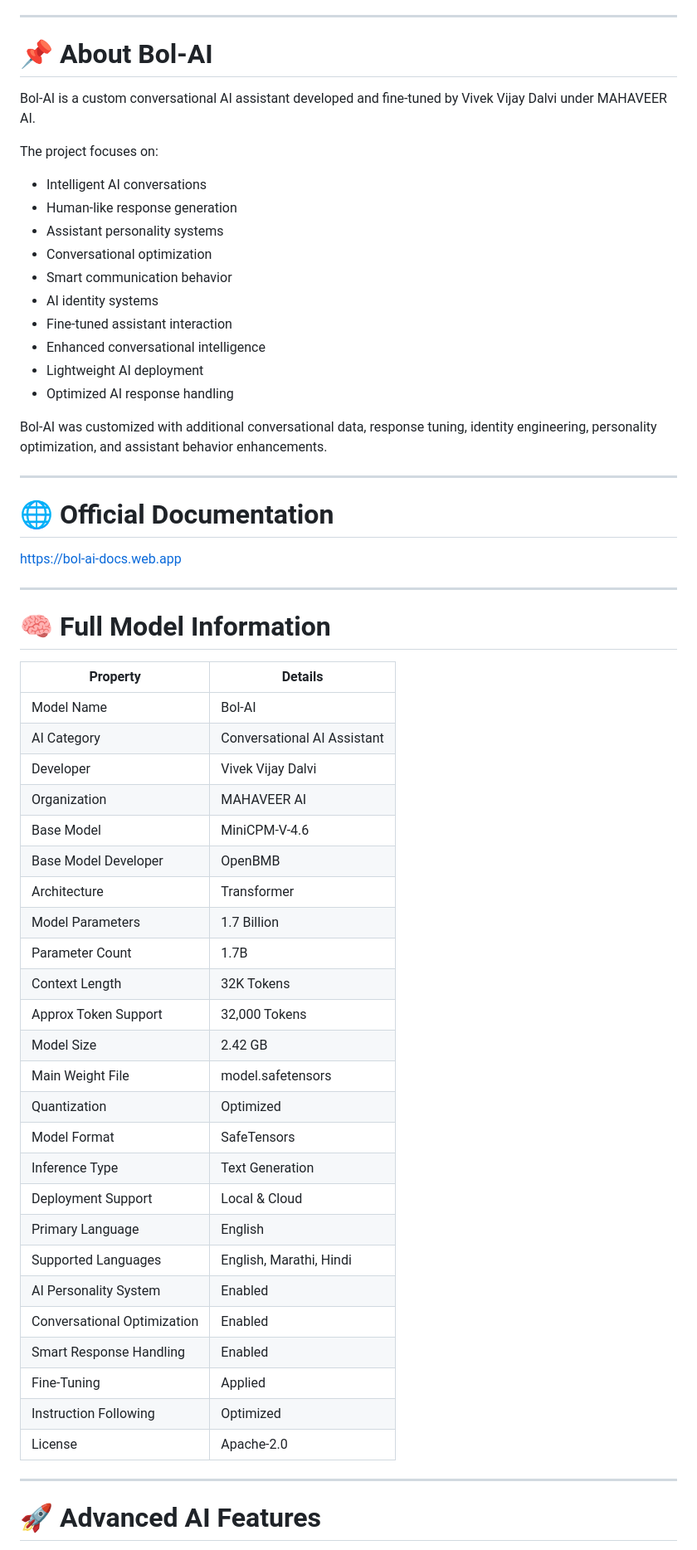
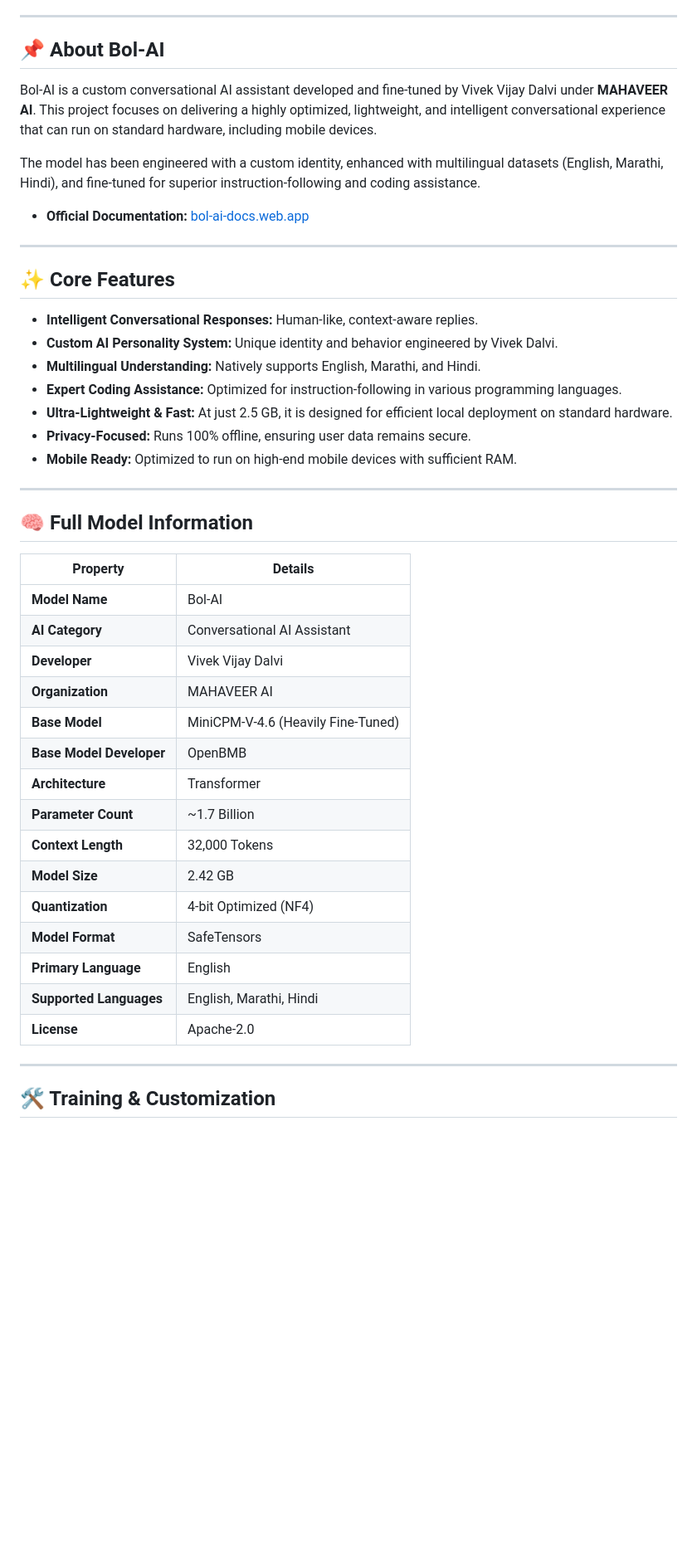
Before and after one commit to vivekdalvi147-prog/Need-code-for-developr-, a Markdown page: README.md, the part around one of its changes. Shown at 83% size. Rendered like a GitHub page; blank space fills up the shorter version.

```diff
--- a/README.md
+++ b/README.md
@@ -24,63 +10,49 @@ Intelligent • Conversational • Optimized • Fine-Tuned
 
 ---
 
-# 📌 About Bol-AI
+## 📌 About Bol-AI
 
-Bol-AI is a custom conversational AI assistant developed and fine-tuned by Vivek Vijay Dalvi under MAHAVEER AI.
+Bol-AI is a custom conversational AI assistant developed and fine-tuned by Vivek Vijay Dalvi under **MAHAVEER AI**. This project focuses on delivering a highly optimized, lightweight, and intelligent conversational experience that can run on standard hardware, including mobile devices.
 
-The project focuses on:
-- Intelligent AI conversations
-- Human-like response generation
-- Assistant personality systems
-- Conversational optimization
-- Smart communication behavior
-- AI identity systems
-- Fine-tuned assistant interaction
-- Enhanced conversational intelligence
-- Lightweight AI deployment
-- Optimized AI response handling
+The model has been engineered with a custom identity, enhanced with multilingual datasets (English, Marathi, Hindi), and fine-tuned for superior instruction-following and coding assistance.
 
-Bol-AI was customized with additional conversational data, response tuning, identity engineering, personality optimization, and assistant behavior enhancements.
+- **Official Documentation:** [bol-ai-docs.web.app](https://bol-ai-docs.web.app)
 
 ---
 
-# 🌐 Official Documentation
+## ✨ Core Features
 
-https://bol-ai-docs.web.app
+- **Intelligent Conversational Responses:** Human-like, context-aware replies.
+- **Custom AI Personality System:** Unique identity and behavior engineered by Vivek Dalvi.
+- **Multilingual Understanding:** Natively supports English, Marathi, and Hindi.
+- **Expert Coding Assistance:** Optimized for instruction-following in various programming languages.
+- **Ultra-Lightweight & Fast:** At just 2.5 GB, it is designed for efficient local deployment on standard hardware.
+- **Privacy-Focused:** Runs 100% offline, ensuring user data remains secure.
+- **Mobile Ready:** Optimized to run on high-end mobile devices with sufficient RAM.
 
 ---
 
-# 🧠 Full Model Information
+## 🧠 Full Model Information
 
-| Property | Details |
-|---|---|
-| Model Name | Bol-AI |
-| AI Category | Conversational AI Assistant |
-| Developer | Vivek Vijay Dalvi |
-| Organization | MAHAVEER AI |
-| Base Model | MiniCPM-V-4.6 |
-| Base Model Developer | OpenBMB |
-| Architecture | Transformer |
-| Model Parameters | 1.7 Billion |
-| Parameter Count | 1.7B |
-| Context Length | 32K Tokens |
-| Approx Token Support | 32,000 Tokens |
-| Model Size | 2.42 GB |
-| Main Weight File | model.safetensors |
-| Quantization | Optimized |
-| Model Format | SafeTensors |
-| Inference Type | Text Generation |
-| Deployment Support | Local & Cloud |
-| Primary Language | English |
-| Supported Languages | English, Marathi, Hindi |
-| AI Personality System | Enabled |
-| Conversational Optimization | Enabled |
-| Smart Response Handling | Enabled |
-| Fine-Tuning | Applied |
-| Instruction Following | Optimized |
-| License | Apache-2.0 |
+| Property                  | Details                                                                 |
+|---------------------------|-------------------------------------------------------------------------|
+| **Model Name**            | Bol-AI                                                                  |
+| **AI Category**           | Conversational AI Assistant                                             |
+| **Developer**             | Vivek Vijay Dalvi                                                       |
+| **Organization**          | MAHAVEER AI                                                             |
+| **Base Model**            | MiniCPM-V-4.6 (Heavily Fine-Tuned)                                      |
+| **Base Model Developer**  | OpenBMB                                                                 |
+| **Architecture**          | Transformer                                                             |
+| **Parameter Count**       | ~1.7 Billion                                                            |
+| **Context Length**        | 32,000 Tokens                                                           |
+| **Model Size**            | 2.42 GB                                                                 |
+| **Quantization**          | 4-bit Optimized (NF4)                                                   |
+| **Model Format**          | SafeTensors                                                             |
+| **Primary Language**      | English                                                                 |
+| **Supported Languages**   | English, Marathi, Hindi                                                 |
+| **License**               | Apache-2.0                                                              |
 
 ---
 
-# 🚀 Advanced AI Features
+## 🛠️ Training & Customization
 
```
Also changed, not shown: other parts of README.md (+55 -156 lines).
